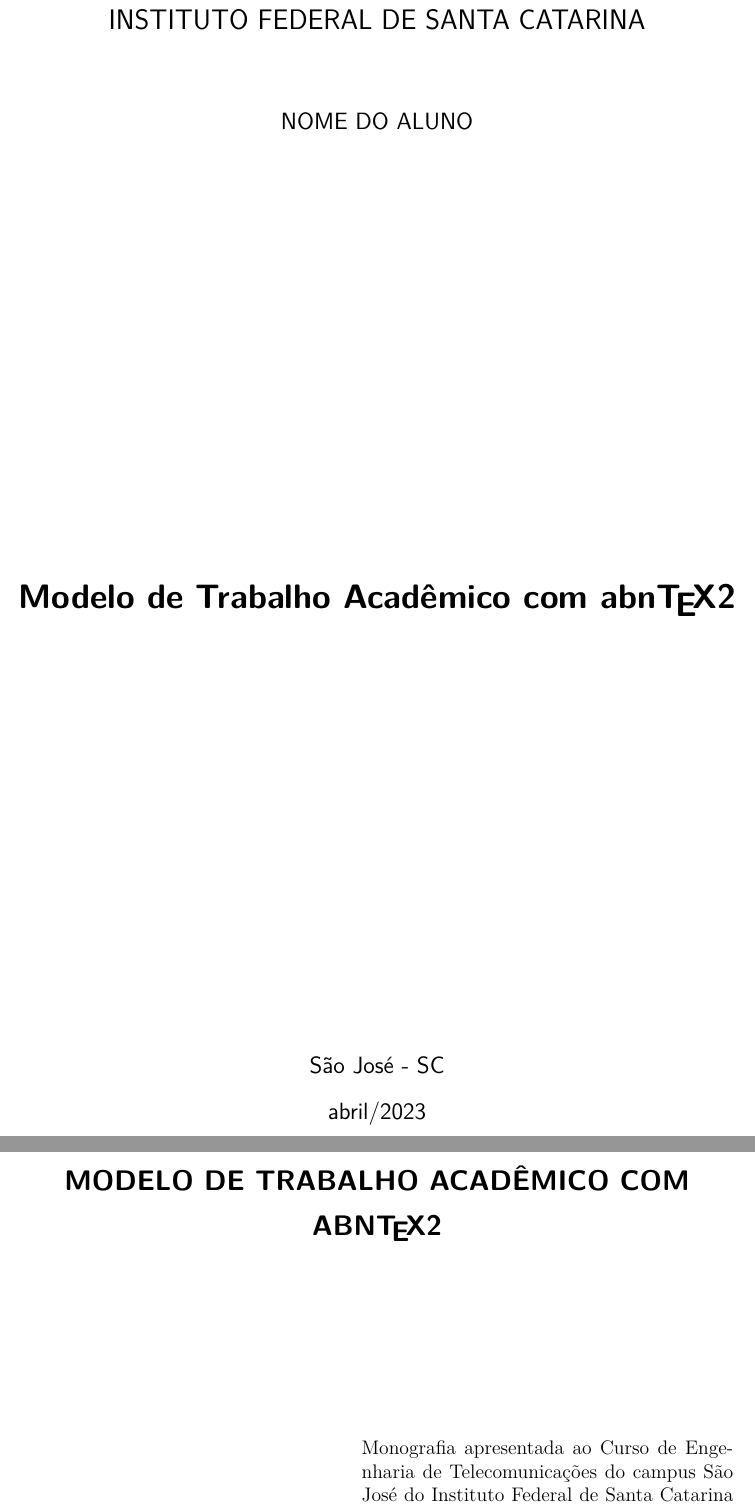
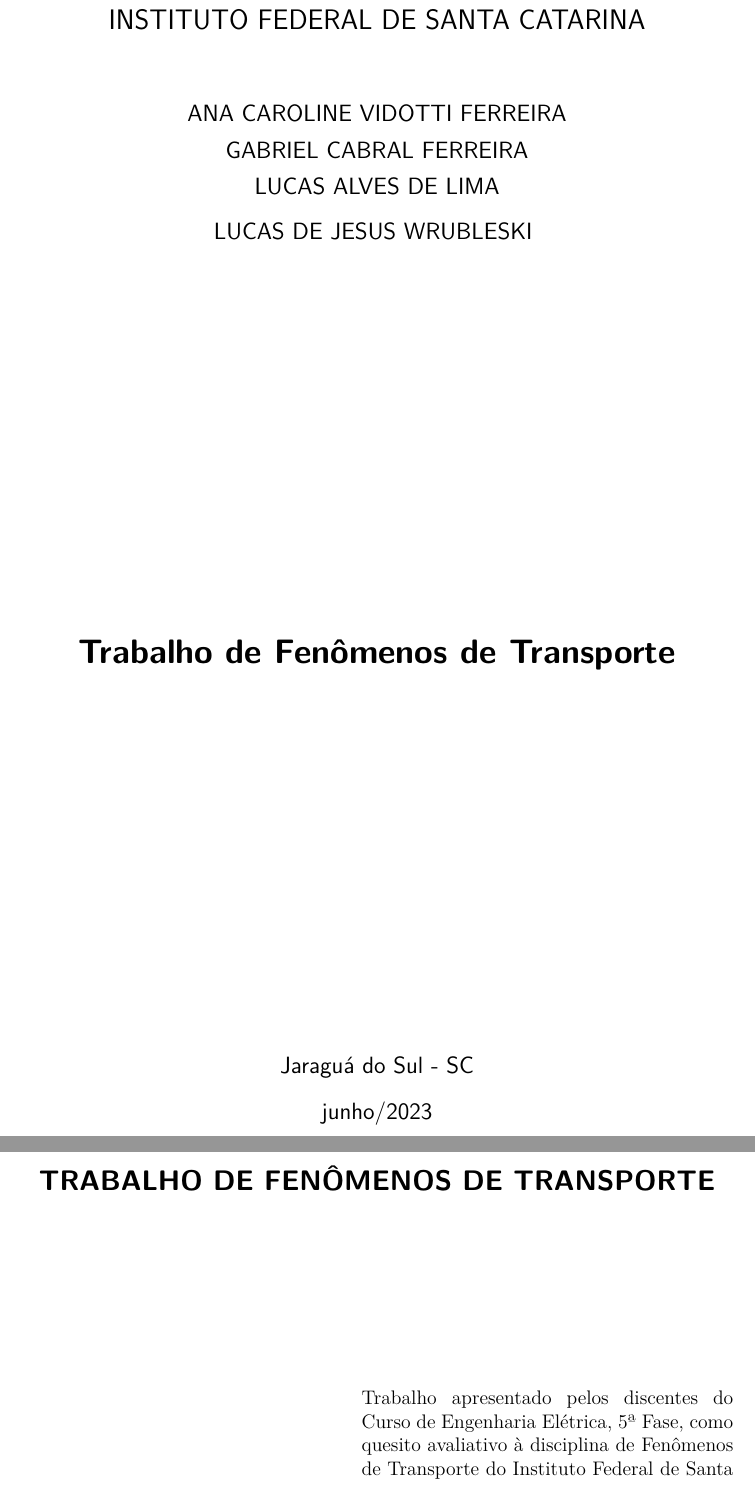
Before and after one commit to lalvesl/IFSC_Trabalho_de_Fenomenos_de_Transporte, a LaTeX thesis (monografia.tex, which reads pretextuais/capa.tex): two parts of pages 1 and 3 of 53, joined at a grey line, cut so that both start at the same text. Compiled offline with pdfLaTeX.

Commit message:
Modificado nomes.

```diff
--- a/pretextuais/capa.tex
+++ b/pretextuais/capa.tex
@@ -11,10 +11,14 @@
 %-----------------------------------------------%
 % Informações de dados para CAPA e FOLHA DE ROSTO
 %-----------------------------------------------%
-\titulo{Modelo de Trabalho Acadêmico com \abnTeX}
-\autor{Nome do Aluno}
-\local{São José - SC}
-\data{abril/2023}
+\titulo{Trabalho de Fenômenos de Transporte}
+\autor{Ana Caroline Vidotti Ferreira\\
+Gabriel Cabral Ferreira\\
+Lucas Alves de Lima\\
+Lucas de Jesus Wrubleski
+}
+\local{Jaraguá do Sul - SC}
+\data{junho/2023}
 \orientador{Prof. Orientador da Silva, Dr.}
 \coorientador{Profa. Fulana da Silva, Dra.}
 \instituicao{%
@@ -31,7 +35,7 @@
 
 %-----------------------------------------------%
 % O preambulo deve conter o tipo do trabalho, o objetivo, o nome da instituição e a área de concentração
-\preambulo{Monografia apresentada ao Curso de Engenharia de Telecomunicações do campus São José do Instituto Federal de Santa Catarina para a obtenção do diploma de Engenheiro de Telecomunicações.}
+\preambulo{Trabalho apresentado pelos discentes do Curso de Engenharia Elétrica, 5ª Fase, como quesito avaliativo à disciplina de Fenômenos de Transporte do Instituto Federal de Santa Catarina - Campus Jaraguá do Sul - Rau e supervisionado pelo Professor Anderson José Antonietti.}
 
 \textoaprovacao{Este trabalho foi julgado adequado para obtenção do título de Engenheiro de Telecomunicações, pelo Instituto Federal de Educação, Ciência e Tecnologia de Santa Catarina, e aprovado na sua forma final pela comissão avaliadora abaixo indicada.}
 %-----------------------------------------------%
```
